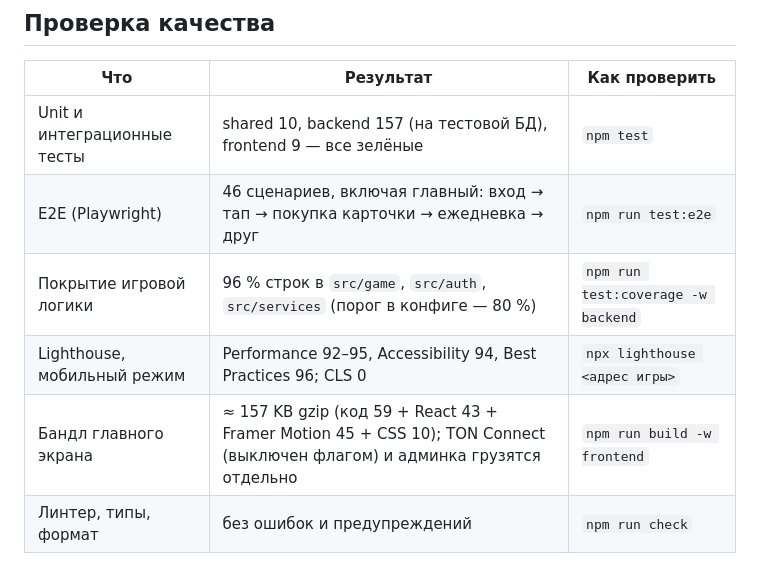
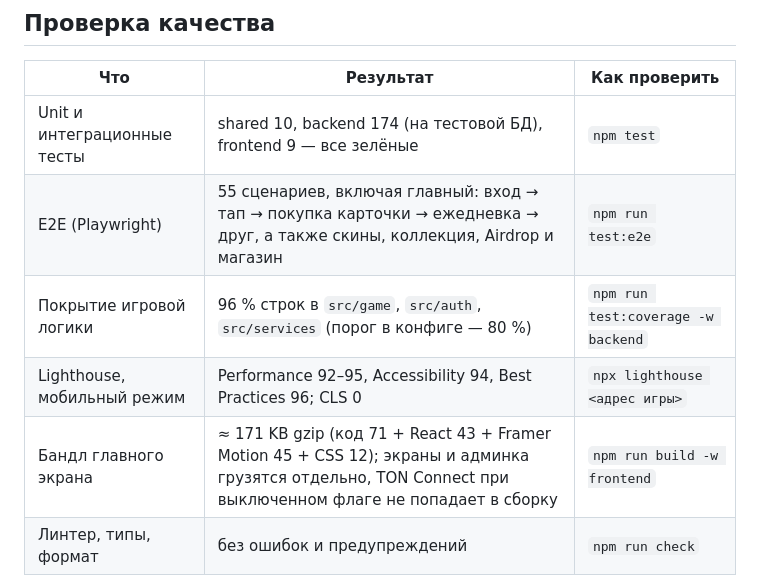
Before and after one commit to NNnn11094554/bounty-, a Markdown page: README.md, the part around the change. Drawn GitHub-style.

Commit message:
README: test counts and bundle size after v2
Co-Authored-By: Claude Opus 5.5 <noreply@anthropic.com>
Claude-Session: https://claude.ai/code/session_01PAdGPHBeRKiPPL46b2B14F

```diff
--- a/README.md
+++ b/README.md
@@ -396,11 +396,11 @@ API: `GET /api/collection`, `POST /api/collection/:id/buy` (за монеты:
 
 | Что | Результат | Как проверить |
 |---|---|---|
-| Unit и интеграционные тесты | shared 10, backend 157 (на тестовой БД), frontend 9 — все зелёные | `npm test` |
-| E2E (Playwright) | 46 сценариев, включая главный: вход → тап → покупка карточки → ежедневка → друг | `npm run test:e2e` |
+| Unit и интеграционные тесты | shared 10, backend 174 (на тестовой БД), frontend 9 — все зелёные | `npm test` |
+| E2E (Playwright) | 55 сценариев, включая главный: вход → тап → покупка карточки → ежедневка → друг, а также скины, коллекция, Airdrop и магазин | `npm run test:e2e` |
 | Покрытие игровой логики | 96 % строк в `src/game`, `src/auth`, `src/services` (порог в конфиге — 80 %) | `npm run test:coverage -w backend` |
 | Lighthouse, мобильный режим | Performance 92–95, Accessibility 94, Best Practices 96; CLS 0 | `npx lighthouse <адрес игры>` |
-| Бандл главного экрана | ≈ 157 KB gzip (код 59 + React 43 + Framer Motion 45 + CSS 10); TON Connect (выключен флагом) и админка грузятся отдельно | `npm run build -w frontend` |
+| Бандл главного экрана | ≈ 171 KB gzip (код 71 + React 43 + Framer Motion 45 + CSS 12); экраны и админка грузятся отдельно, TON Connect при выключенном флаге не попадает в сборку | `npm run build -w frontend` |
 | Линтер, типы, формат | без ошибок и предупреждений | `npm run check` |
 
 **Защита от накрутки** проверена автотестами на каждый случай: двойной клик покупки, параллельные запросы,
```
